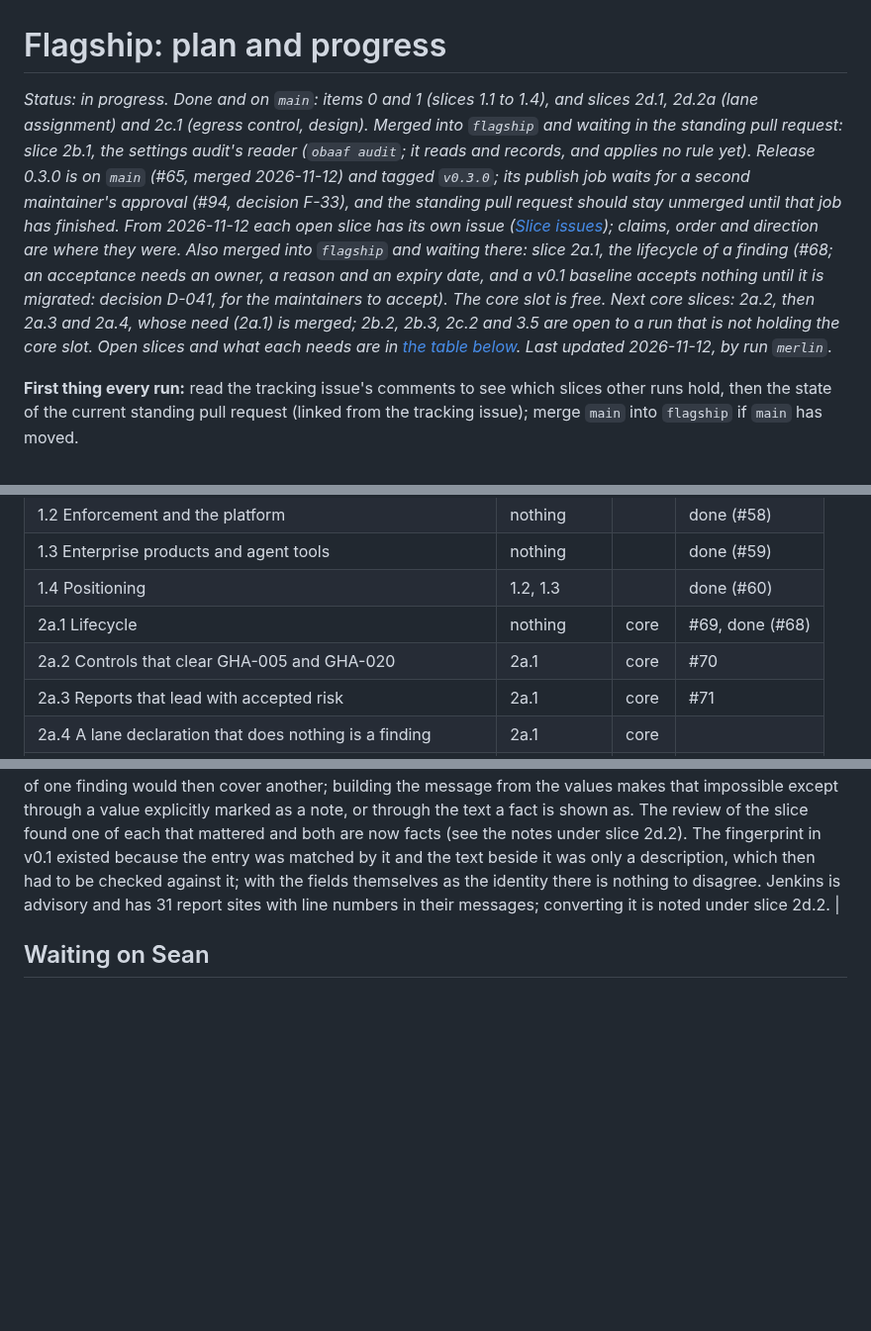
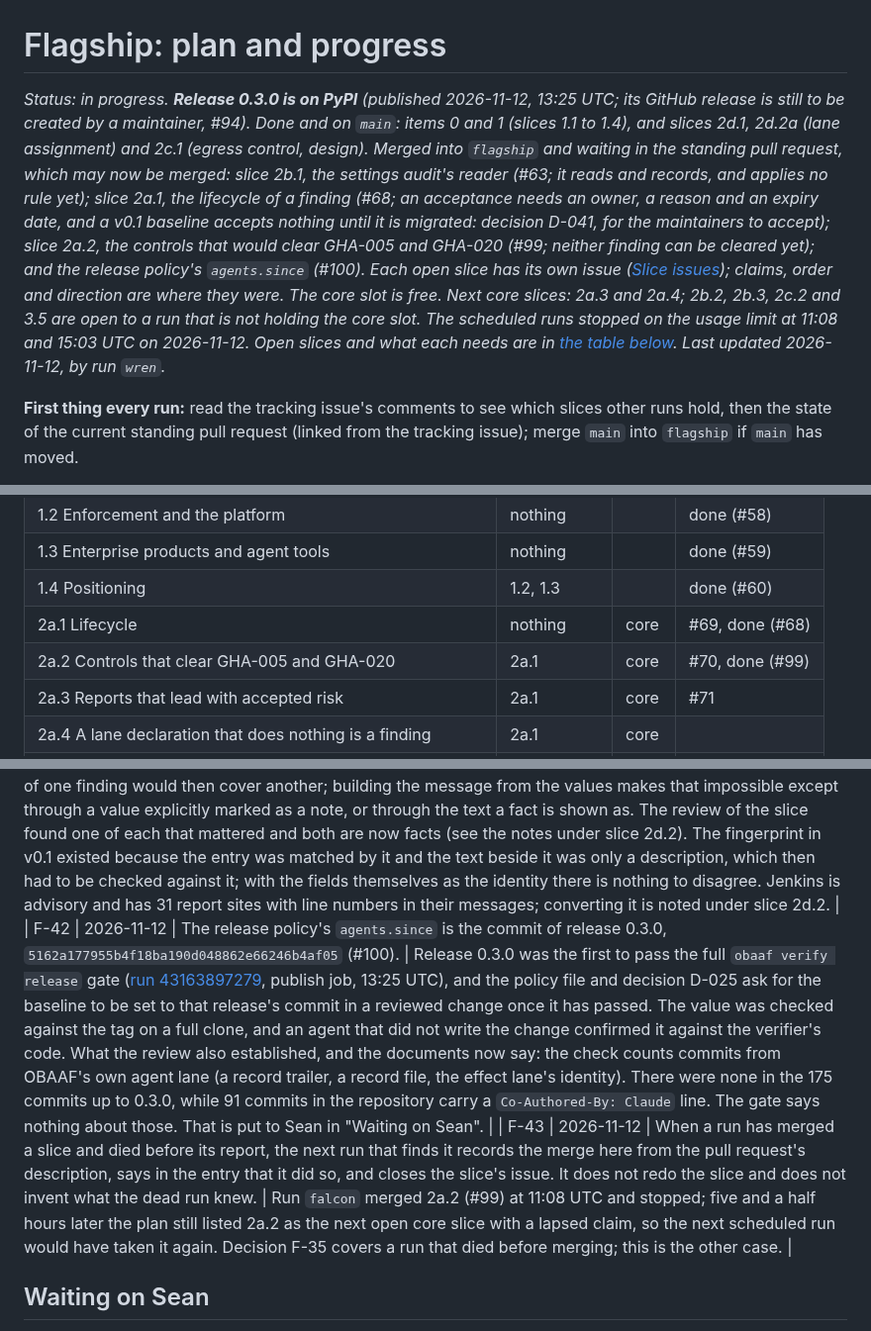
Before and after one commit to Obaaf/OBAAF, a Markdown page: docs/flagship.md, 3 parts joined by grey strips. Shown at 99% size. Drawn GitHub-style; blank space fills up the shorter version.

```diff
--- a/docs/flagship.md
+++ b/docs/flagship.md
@@ -1,6 +1,6 @@
 # Flagship: plan and progress
 
-*Status: in progress. Done and on `main`: items 0 and 1 (slices 1.1 to 1.4), and slices 2d.1, 2d.2a (lane assignment) and 2c.1 (egress control, design). Merged into `flagship` and waiting in the standing pull request: slice 2b.1, the settings audit's reader (`obaaf audit`; it reads and records, and applies no rule yet). Release 0.3.0 is on `main` (#65, merged 2026-11-12) and tagged `v0.3.0`; its publish job waits for a second maintainer's approval (#94, decision F-33), and the standing pull request should stay unmerged until that job has finished. From 2026-11-12 each open slice has its own issue ([Slice issues](#slice-issues)); claims, order and direction are where they were. Also merged into `flagship` and waiting there: slice 2a.1, the lifecycle of a finding (#68; an acceptance needs an owner, a reason and an expiry date, and a v0.1 baseline accepts nothing until it is migrated: decision D-041, for the maintainers to accept). The core slot is free. Next core slices: 2a.2, then 2a.3 and 2a.4, whose need (2a.1) is merged; 2b.2, 2b.3, 2c.2 and 3.5 are open to a run that is not holding the core slot. Open slices and what each needs are in [the table below](#what-may-be-worked-on-and-when). Last updated 2026-11-12, by run `merlin`.*
+*Status: in progress. **Release 0.3.0 is on PyPI** (published 2026-11-12, 13:25 UTC; its GitHub release is still to be created by a maintainer, #94). Done and on `main`: items 0 and 1 (slices 1.1 to 1.4), and slices 2d.1, 2d.2a (lane assignment) and 2c.1 (egress control, design). Merged into `flagship` and waiting in the standing pull request, which may now be merged: slice 2b.1, the settings audit's reader (#63; it reads and records, and applies no rule yet); slice 2a.1, the lifecycle of a finding (#68; an acceptance needs an owner, a reason and an expiry date, and a v0.1 baseline accepts nothing until it is migrated: decision D-041, for the maintainers to accept); slice 2a.2, the controls that would clear GHA-005 and GHA-020 (#99; neither finding can be cleared yet); and the release policy's `agents.since` (#100). Each open slice has its own issue ([Slice issues](#slice-issues)); claims, order and direction are where they were. The core slot is free. Next core slices: 2a.3 and 2a.4; 2b.2, 2b.3, 2c.2 and 3.5 are open to a run that is not holding the core slot. The scheduled runs stopped on the usage limit at 11:08 and 15:03 UTC on 2026-11-12. Open slices and what each needs are in [the table below](#what-may-be-worked-on-and-when). Last updated 2026-11-12, by run `wren`.*
 
 **First thing every run:** read the tracking issue's comments to see which slices other runs hold, then the state of the current standing pull request (linked from the tracking issue); merge `main` into `flagship` if `main` has moved.
 
@@ -66,7 +66,7 @@ The issues titled "For Sean: ..." (#94 to #98) are not slices. They list what wa
 | 1.3 Enterprise products and agent tools | nothing | | done (#59) |
 | 1.4 Positioning | 1.2, 1.3 | | done (#60) |
 | 2a.1 Lifecycle | nothing | core | #69, done (#68) |
-| 2a.2 Controls that clear GHA-005 and GHA-020 | 2a.1 | core | #70 |
+| 2a.2 Controls that clear GHA-005 and GHA-020 | 2a.1 | core | #70, done (#99) |
 | 2a.3 Reports that lead with accepted risk | 2a.1 | core | #71 |
 | 2a.4 A lane declaration that does nothing is a finding | 2a.1 | core | |
 | 2b.1 Read, snapshot, report what was not read | nothing | | #72, done (#63) |
@@ -291,6 +291,8 @@ The site lives in [`site/`](../site/README.md), is built by `site/build.py`, and
 | F-39 | 2026-11-12 | An acceptance's expiry date may be at most 366 days ahead, an owner must be `@user`, `@org/team` or an e-mail address, and a reason must have at least four letters or digits. None of the three is in the brief. **For Sean to confirm.** | The brief asks for an expiry "that the tool enforces". With no upper limit, `until: 2999-01-01` (which this repository's own tests used) is a permanent acceptance with a date on it, and the answer to every finding becomes "accept until 2999". A year is the usual longest interval for looking at an accepted risk again. The owner's form is the one a CODEOWNERS file takes; it stops `owner: tbd` (not `owner: @tbd`: only the form is checked) and lets the settings audit check later that the owner exists. The floor on a reason came from the first review, which got `.` and a single invisible character accepted as reasons. It was set at ten letters or digits; the second review showed that refused `JIRA-1234`, `by design` and most two-word reasons in Chinese, Korean or Hindi, so it is four. For one commit marks were counted as well, and the third review got four variation selectors accepted as a reason and three Hangul fillers as an e-mail address; now only letters and digits that show something count, in a reason and in an address. That rules out `.`, `n/a` and `tbd` and judges nothing else. All three are easy to loosen later and hard to tighten. |
 | F-40 | 2026-11-12 | A lane declaration that does nothing is to become a finding with its own rule id, not a new kind of state and not a note. It is not done in slice 2a.1; it is slice 2a.4. | Slice 2d.2a asked 2a.1 to decide. A mistyped declaration silently leaves a job without the agent rules, which is a failure of OBAAF's central idea, so a gate has to be able to see it; making it a finding lets it be gated on, fixed or accepted with the machinery that now exists, where a separate state would need its own. It is a new rule, with catalogue and specification changes, and it would turn Expectrail's gate red a third way in one release, so it gets its own slice and its own review. |
 | F-41 | 2026-11-12 | Workflow and repository rules build each message from a template and named values (`compose`), and the values are the finding's facts. Jenkins rules are left as they are, identified by message. A baseline entry in the new format has no fingerprint. | An acceptance tied to a message breaks whenever the message is reworded (slice 2d.2a kept old wording in three places for that reason). Listing facts beside an f-string would let a rule print something its facts leave out, and an acceptance of one finding would then cover another; building the message from the values makes that impossible except through a value explicitly marked as a note, or through the text a fact is shown as. The review of the slice found one of each that mattered and both are now facts (see the notes under slice 2d.2). The fingerprint in v0.1 existed because the entry was matched by it and the text beside it was only a description, which then had to be checked against it; with the fields themselves as the identity there is nothing to disagree. Jenkins is advisory and has 31 report sites with line numbers in their messages; converting it is noted under slice 2d.2. |
+| F-42 | 2026-11-12 | The release policy's `agents.since` is the commit of release 0.3.0, `5162a177955b4f18ba190d048862e66246b4af05` (#100). | Release 0.3.0 was the first to pass the full `obaaf verify release` gate ([run 43163897279](https://github.com/Obaaf/OBAAF/actions/runs/43163897279), publish job, 13:25 UTC), and the policy file and decision D-025 ask for the baseline to be set to that release's commit in a reviewed change once it has passed. The value was checked against the tag on a full clone, and an agent that did not write the change confirmed it against the verifier's code. What the review also established, and the documents now say: the check counts commits from OBAAF's own agent lane (a record trailer, a record file, the effect lane's identity). There were none in the 175 commits up to 0.3.0, while 91 commits in the repository carry a `Co-Authored-By: Claude` line. The gate says nothing about those. That is put to Sean in "Waiting on Sean". |
+| F-43 | 2026-11-12 | When a run has merged a slice and died before its report, the next run that finds it records the merge here from the pull request's description, says in the entry that it did so, and closes the slice's issue. It does not redo the slice and does not invent what the dead run knew. | Run `falcon` merged 2a.2 (#99) at 11:08 UTC and stopped; five and a half hours later the plan still listed 2a.2 as the next open core slice with a lapsed claim, so the next scheduled run would have taken it again. Decision F-35 covers a run that died before merging; this is the other case. |
 
 ## Waiting on Sean
 
```
Also changed, not shown: other parts of docs/flagship.md (+4 -2 lines).
